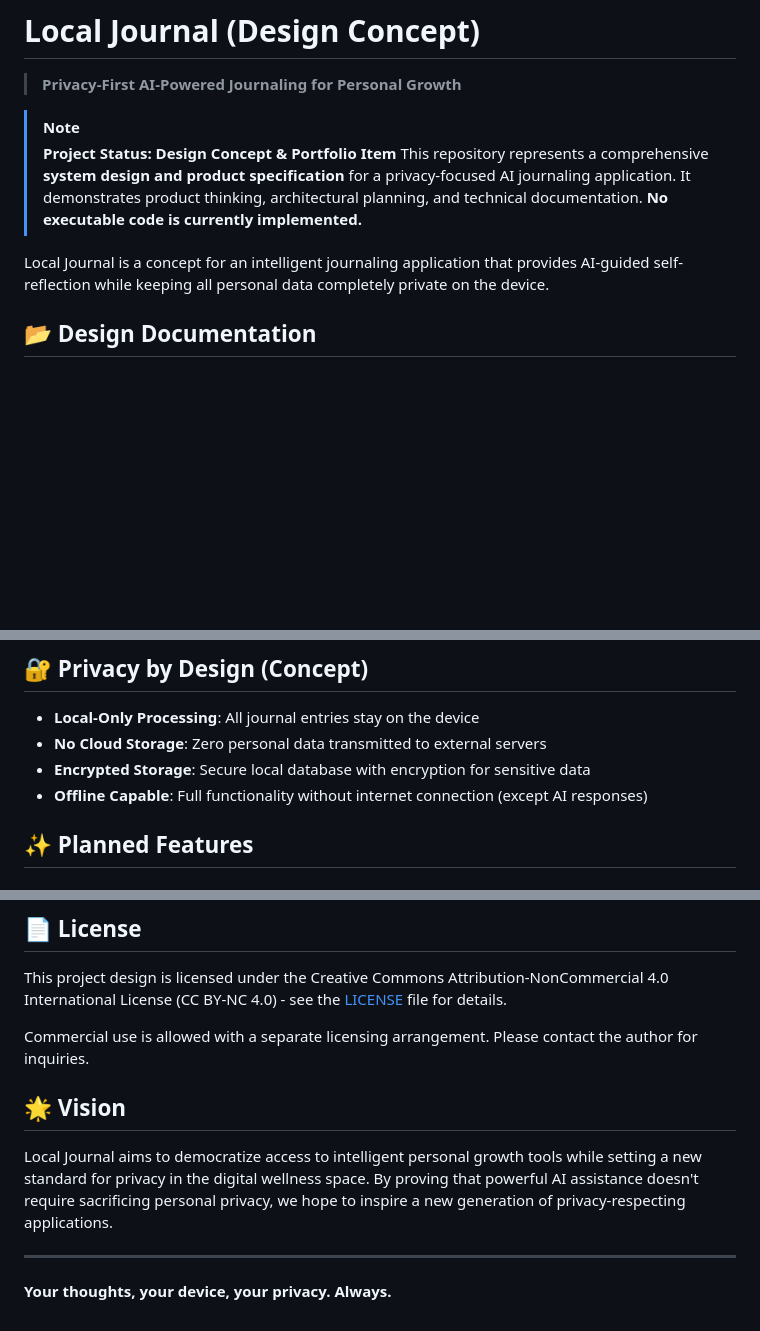
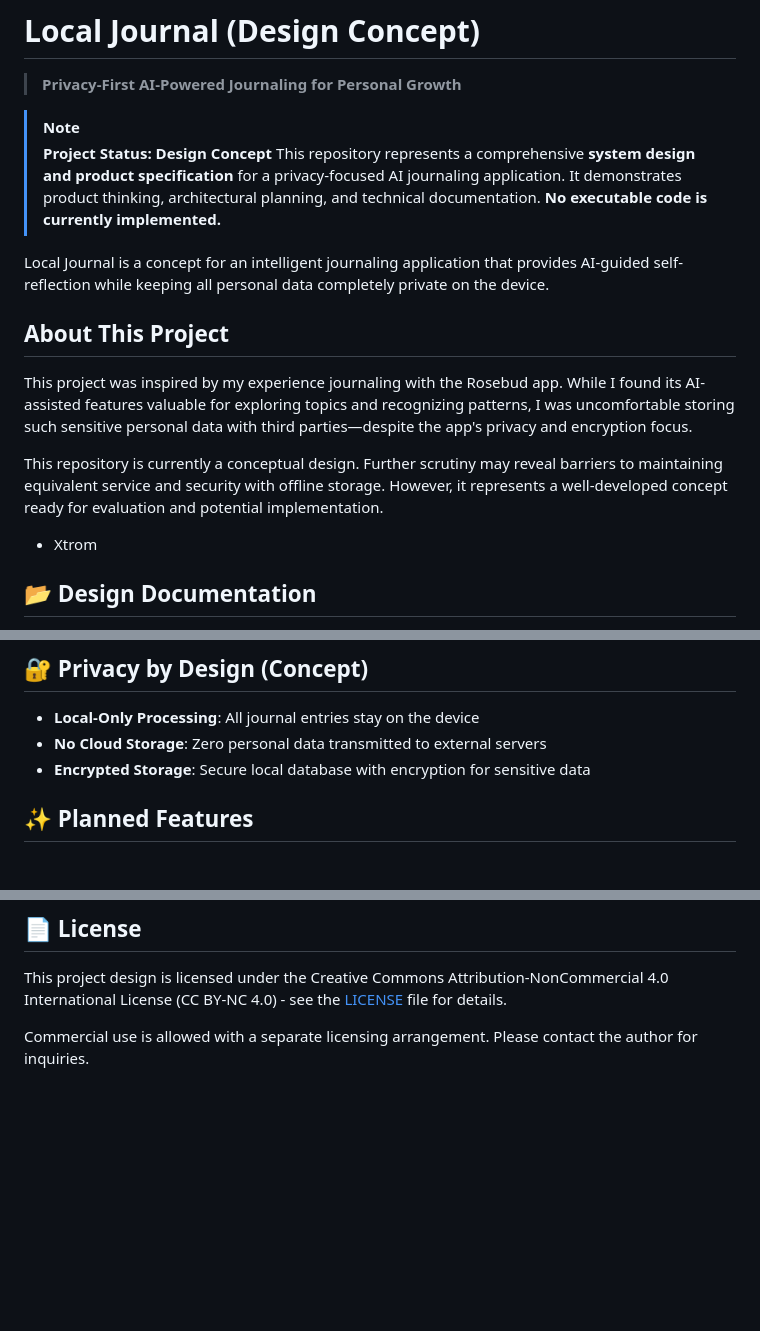
Before and after one commit to XtromAI/Local-Journal, a Markdown page: README.md, 3 parts joined by grey strips. Rendered like a GitHub page; blank space fills up the shorter version.

Commit message:
minor edits to readme

```diff
--- a/README.md
+++ b/README.md
@@ -3,10 +3,18 @@
 > **Privacy-First AI-Powered Journaling for Personal Growth**
 
 > [!NOTE]
-> **Project Status: Design Concept & Portfolio Item**
+> **Project Status: Design Concept**
 > This repository represents a comprehensive **system design and product specification** for a privacy-focused AI journaling application. It demonstrates product thinking, architectural planning, and technical documentation. **No executable code is currently implemented.**
 
 Local Journal is a concept for an intelligent journaling application that provides AI-guided self-reflection while keeping all personal data completely private on the device.
+
+## About This Project
+
+This project was inspired by my experience journaling with the Rosebud app. While I found its AI-assisted features valuable for exploring topics and recognizing patterns, I was uncomfortable storing such sensitive personal data with third parties—despite the app's privacy and encryption focus.
+
+This repository is currently a conceptual design. Further scrutiny may reveal barriers to maintaining equivalent service and security with offline storage. However, it represents a well-developed concept ready for evaluation and potential implementation.
+
+- Xtrom
 
 ## 📂 Design Documentation
 
@@ -21,7 +29,6 @@ This project is defined by three core planning documents that detail the busines
 - **Local-Only Processing**: All journal entries stay on the device
 - **No Cloud Storage**: Zero personal data transmitted to external servers
 - **Encrypted Storage**: Secure local database with encryption for sensitive data
-- **Offline Capable**: Full functionality without internet connection (except AI responses)
 
 ## ✨ Planned Features
 
@@ -99,11 +106,3 @@ Interested in contributing to Local Journal? We welcome feedback on the architec
 This project design is licensed under the Creative Commons Attribution-NonCommercial 4.0 International License (CC BY-NC 4.0) - see the [LICENSE](LICENSE) file for details.
 
 Commercial use is allowed with a separate licensing arrangement. Please contact the author for inquiries.
-
-## 🌟 Vision
-
-Local Journal aims to democratize access to intelligent personal growth tools while setting a new standard for privacy in the digital wellness space. By proving that powerful AI assistance doesn't require sacrificing personal privacy, we hope to inspire a new generation of privacy-respecting applications.
-
----
-
-**Your thoughts, your device, your privacy. Always.**
```
